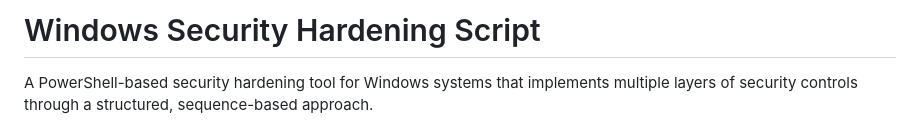
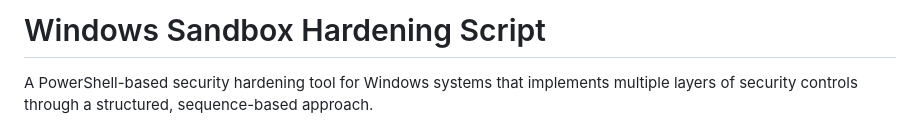
Before and after one commit to svmy-cyber/Rhyhorn, a Markdown page: README.md, the part around the change. Drawn GitHub-style.

Commit message:
Title fix

```diff
--- a/README.md
+++ b/README.md
@@ -1,4 +1,4 @@
-# Windows Security Hardening Script
+# Windows Sandbox Hardening Script
 
 A PowerShell-based security hardening tool for Windows systems that implements multiple layers of security controls through a structured, sequence-based approach.
 
```
